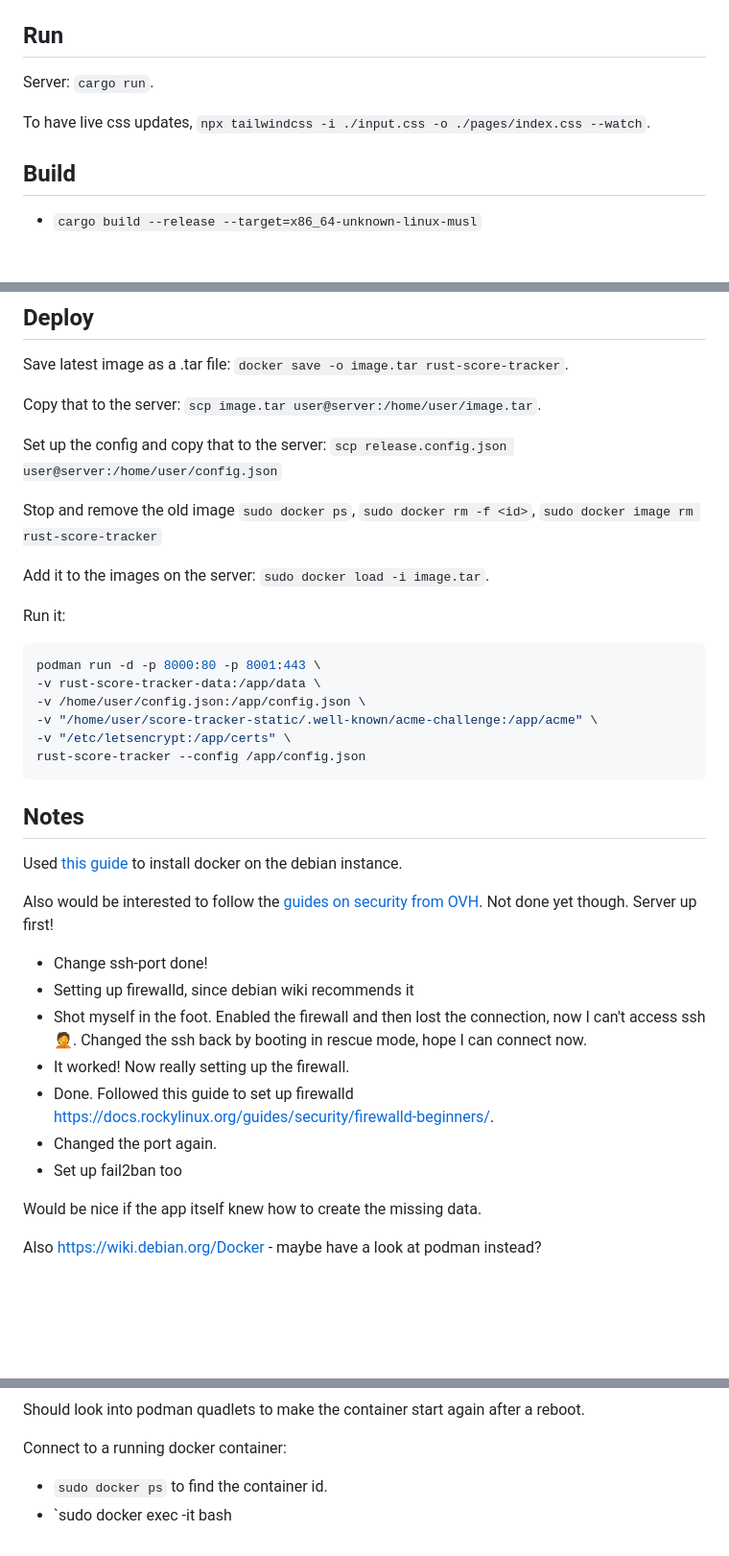
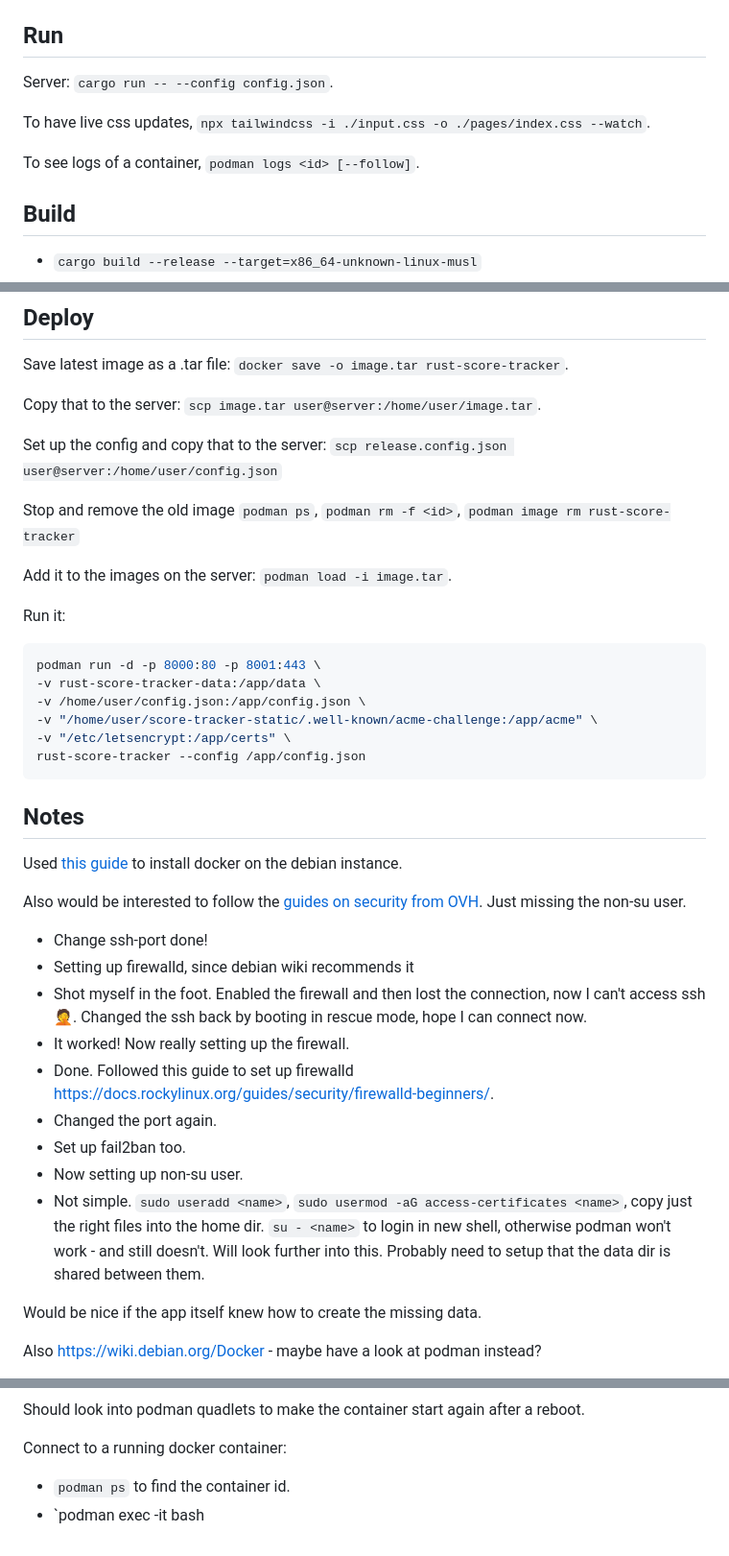
Before and after one commit to jakobvase/rust-score-tracker, a Markdown page: readme.md, 3 parts joined by grey strips. Shown: that part at 96% size. GitHub-like rendering; blank space fills up the shorter version.

Commit message:
update readme with latest findings

```diff
--- a/readme.md
+++ b/readme.md
@@ -16,10 +16,12 @@ For frontend, `pnpm install`.
 
 ## Run
 
-Server: `cargo run`.
+Server: `cargo run -- --config config.json`.
 
 To have live css updates,
 `npx tailwindcss -i ./input.css -o ./pages/index.css --watch`.
+
+To see logs of a container, `podman logs <id> [--follow]`.
 
 ## Build
 
@@ -40,10 +42,10 @@ Copy that to the server: `scp image.tar user@server:/home/user/image.tar`.
 Set up the config and copy that to the server:
 `scp release.config.json user@server:/home/user/config.json`
 
-Stop and remove the old image `sudo docker ps`, `sudo docker rm -f <id>`,
-`sudo docker image rm rust-score-tracker`
+Stop and remove the old image `podman ps`, `podman rm -f <id>`,
+`podman image rm rust-score-tracker`
 
-Add it to the images on the server: `sudo docker load -i image.tar`.
+Add it to the images on the server: `podman load -i image.tar`.
 
 Run it:
 
@@ -64,7 +66,7 @@ to install docker on the debian instance.
 
 Also would be interested to follow the
 [guides on security from OVH](https://help.ovhcloud.com/csm/en-gb-vps-security-tips?id=kb_article_view&sysparm_article=KB0047706).
-Not done yet though. Server up first!
+Just missing the non-su user.
 
 - Change ssh-port done!
 - Setting up firewalld, since debian wiki recommends it
@@ -75,7 +77,13 @@ Not done yet though. Server up first!
 - Done. Followed this guide to set up firewalld
   https://docs.rockylinux.org/guides/security/firewalld-beginners/.
 - Changed the port again.
-- Set up fail2ban too
+- Set up fail2ban too.
+- Now setting up non-su user.
+- Not simple. `sudo useradd <name>`,
+  `sudo usermod -aG access-certificates <name>`, copy just the right files into
+  the home dir. `su - <name>` to login in new shell, otherwise podman won't
+  work - and still doesn't. Will look further into this. Probably need to setup
+  that the data dir is shared between them.
 
 Would be nice if the app itself knew how to create the missing data.
 
@@ -105,5 +113,5 @@ reboot.
 
 Connect to a running docker container:
 
-- `sudo docker ps` to find the container id.
-- `sudo docker exec -it <id> bash
+- `podman ps` to find the container id.
+- `podman exec -it <id> bash
```
